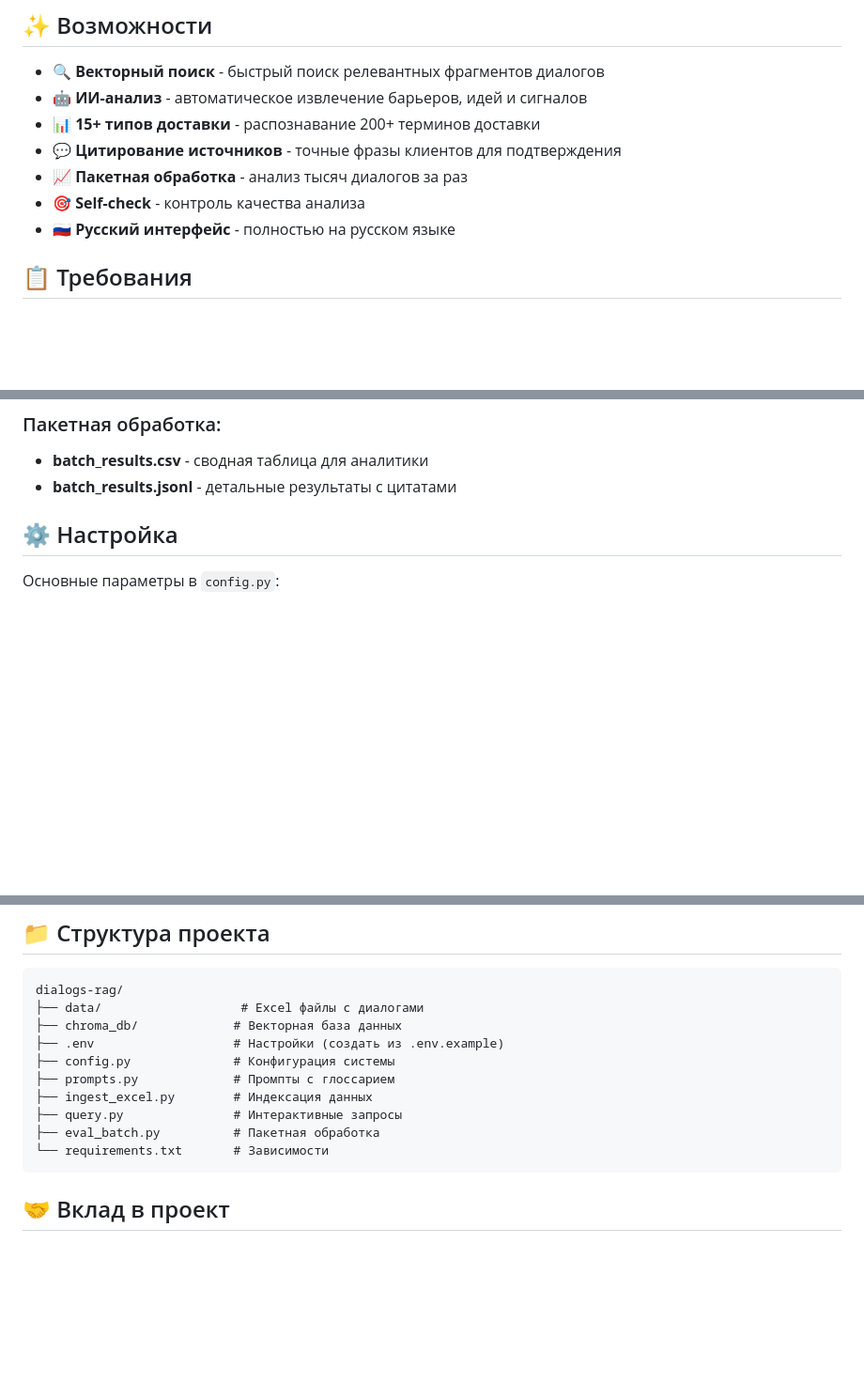
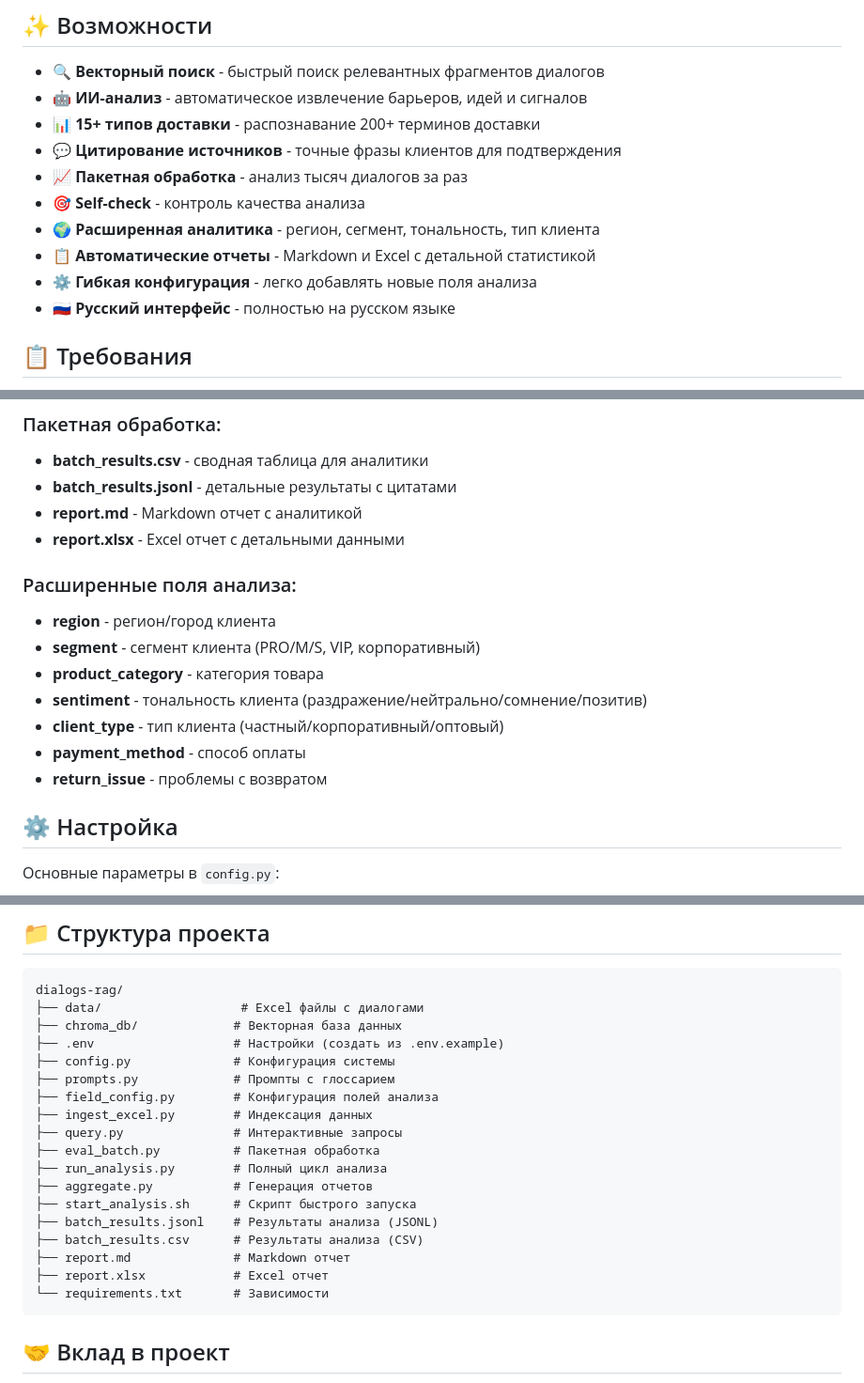
Before and after one commit to denirokp/dialogs-rag_v3, a Markdown page: README.md, 3 parts joined by grey strips. Shown: that part at 94% size. Rendered like a GitHub page; blank space fills up the shorter version.

Commit message:
Обновлена документация: добавлена информация о расширенной аналитике и новых возможностях

````diff
--- a/README.md
+++ b/README.md
@@ -10,6 +10,9 @@ RAG-пайплайн для автоматического анализа диа
 - 💬 **Цитирование источников** - точные фразы клиентов для подтверждения
 - 📈 **Пакетная обработка** - анализ тысяч диалогов за раз
 - 🎯 **Self-check** - контроль качества анализа
+- 🌍 **Расширенная аналитика** - регион, сегмент, тональность, тип клиента
+- 📋 **Автоматические отчеты** - Markdown и Excel с детальной статистикой
+- ⚙️ **Гибкая конфигурация** - легко добавлять новые поля анализа
 - 🇷🇺 **Русский интерфейс** - полностью на русском языке
 
 ## 📋 Требования
@@ -135,6 +138,17 @@ python run_analysis.py
 ### Пакетная обработка:
 - **batch_results.csv** - сводная таблица для аналитики
 - **batch_results.jsonl** - детальные результаты с цитатами
+- **report.md** - Markdown отчет с аналитикой
+- **report.xlsx** - Excel отчет с детальными данными
+
+### Расширенные поля анализа:
+- **region** - регион/город клиента
+- **segment** - сегмент клиента (PRO/M/S, VIP, корпоративный)
+- **product_category** - категория товара
+- **sentiment** - тональность клиента (раздражение/нейтрально/сомнение/позитив)
+- **client_type** - тип клиента (частный/корпоративный/оптовый)
+- **payment_method** - способ оплаты
+- **return_issue** - проблемы с возвратом
 
 ## ⚙️ Настройка
 
@@ -185,9 +199,17 @@ dialogs-rag/
 ├── .env                   # Настройки (создать из .env.example)
 ├── config.py              # Конфигурация системы
 ├── prompts.py             # Промпты с глоссарием
+├── field_config.py        # Конфигурация полей анализа
 ├── ingest_excel.py        # Индексация данных
 ├── query.py               # Интерактивные запросы
 ├── eval_batch.py          # Пакетная обработка
+├── run_analysis.py        # Полный цикл анализа
+├── aggregate.py           # Генерация отчетов
+├── start_analysis.sh      # Скрипт быстрого запуска
+├── batch_results.jsonl    # Результаты анализа (JSONL)
+├── batch_results.csv      # Результаты анализа (CSV)
+├── report.md              # Markdown отчет
+├── report.xlsx            # Excel отчет
 └── requirements.txt       # Зависимости
 ```
 
````
